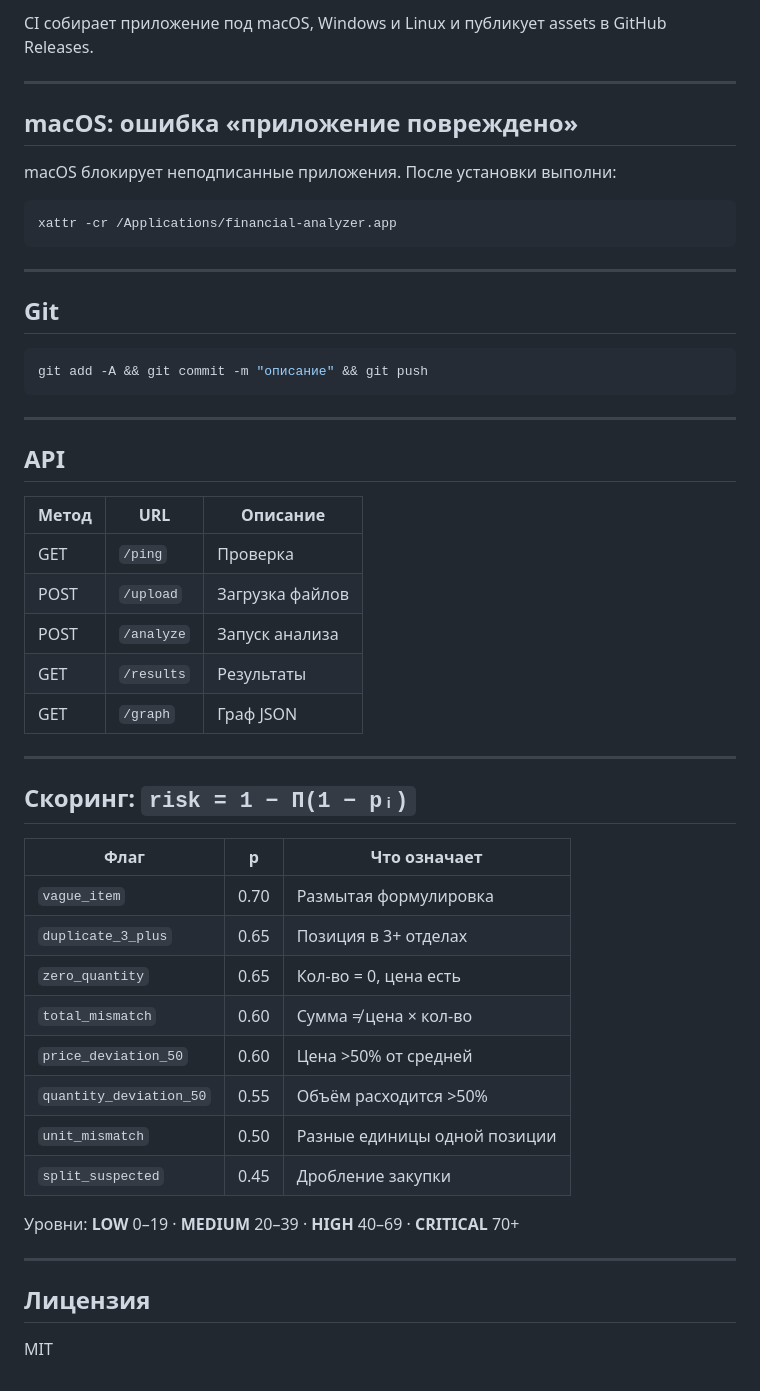
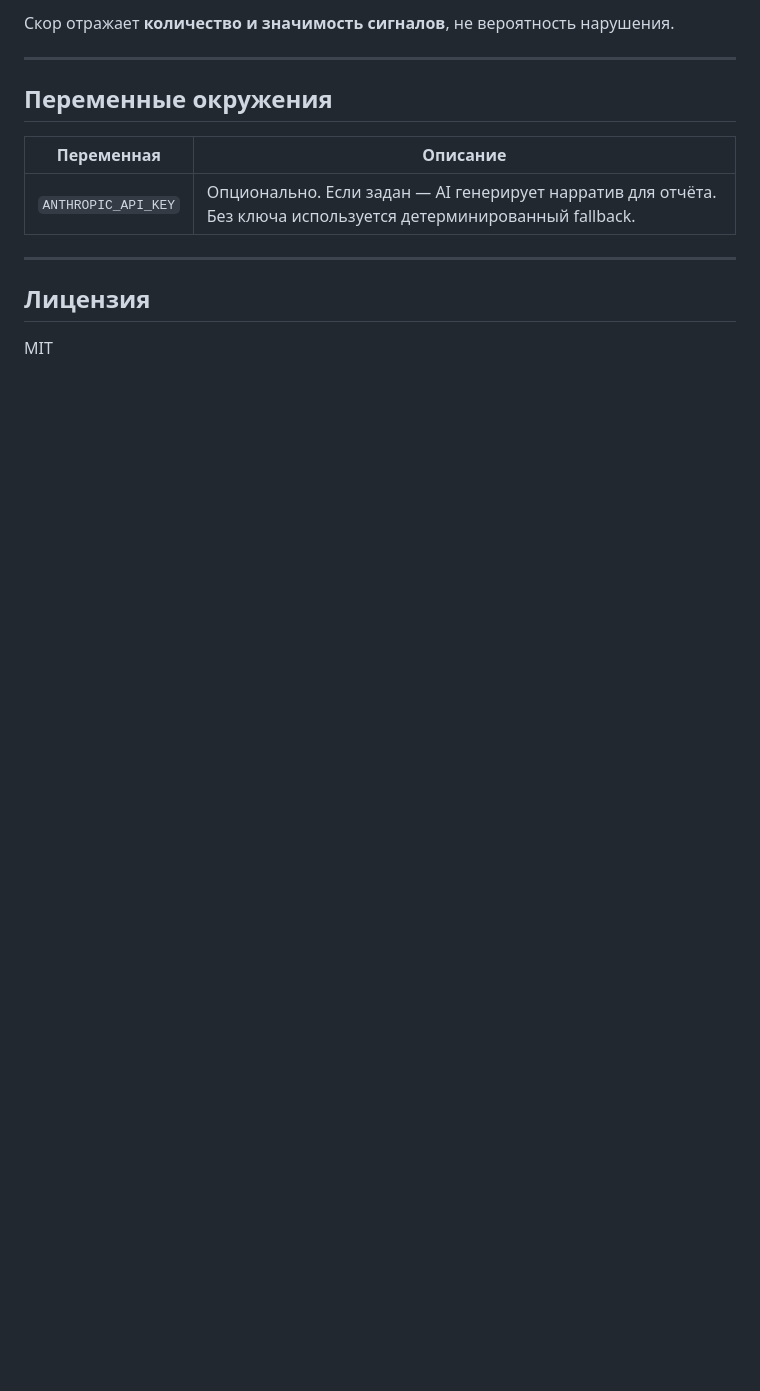
Before and after one commit to numbnessq/financial-analyzer, a Markdown page: README.md, the part around one of its changes. GitHub-like rendering; blank space fills up the shorter version.

````diff
--- a/README.md
+++ b/README.md
@@ -126,52 +163,13 @@ git tag v0.1.1 && git push origin v0.1.1
 
-CI собирает приложение под macOS, Windows и Linux и публикует assets в GitHub Releases.
+Скор отражает **количество и значимость сигналов**, не вероятность нарушения.
 
 ---
 
-## macOS: ошибка «приложение повреждено»
+## Переменные окружения
 
-macOS блокирует неподписанные приложения. После установки выполни:
-
-```bash
-xattr -cr /Applications/financial-analyzer.app
-```
-
----
-
-## Git
-
-```bash
-git add -A && git commit -m "описание" && git push
-```
-
----
-
-## API
-
-| Метод | URL | Описание |
-|---|---|---|
-| GET | `/ping` | Проверка |
-| POST | `/upload` | Загрузка файлов |
-| POST | `/analyze` | Запуск анализа |
-| GET | `/results` | Результаты |
-| GET | `/graph` | Граф JSON |
-
----
-
-## Скоринг: `risk = 1 − Π(1 − pᵢ)`
-
-| Флаг | p | Что означает |
-|---|---|---|
-| `vague_item` | 0.70 | Размытая формулировка |
-| `duplicate_3_plus` | 0.65 | Позиция в 3+ отделах |
-| `zero_quantity` | 0.65 | Кол-во = 0, цена есть |
-| `total_mismatch` | 0.60 | Сумма ≠ цена × кол-во |
-| `price_deviation_50` | 0.60 | Цена >50% от средней |
-| `quantity_deviation_50` | 0.55 | Объём расходится >50% |
-| `unit_mismatch` | 0.50 | Разные единицы одной позиции |
-| `split_suspected` | 0.45 | Дробление закупки |
-
-Уровни: **LOW** 0–19 · **MEDIUM** 20–39 · **HIGH** 40–69 · **CRITICAL** 70+
+| Переменная | Описание |
+|------------|----------|
+| `ANTHROPIC_API_KEY` | Опционально. Если задан — AI генерирует нарратив для отчёта. Без ключа используется детерминированный fallback. |
 
 ---
 
````
Also changed, not shown: other parts of README.md (+103 -66 lines).
